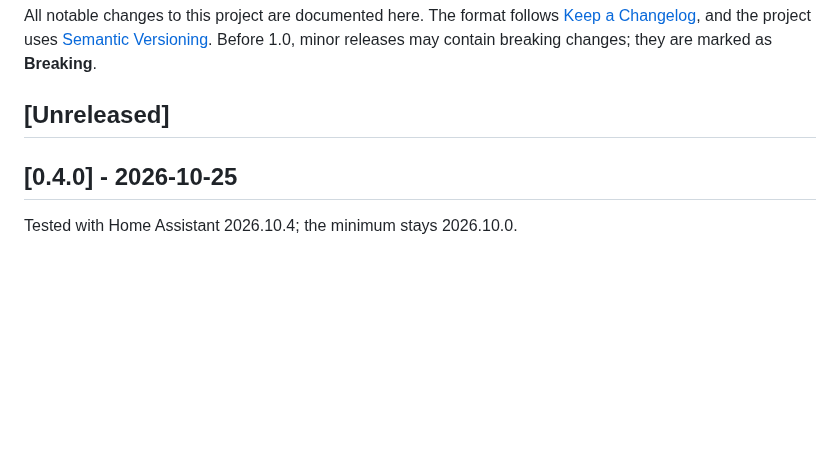
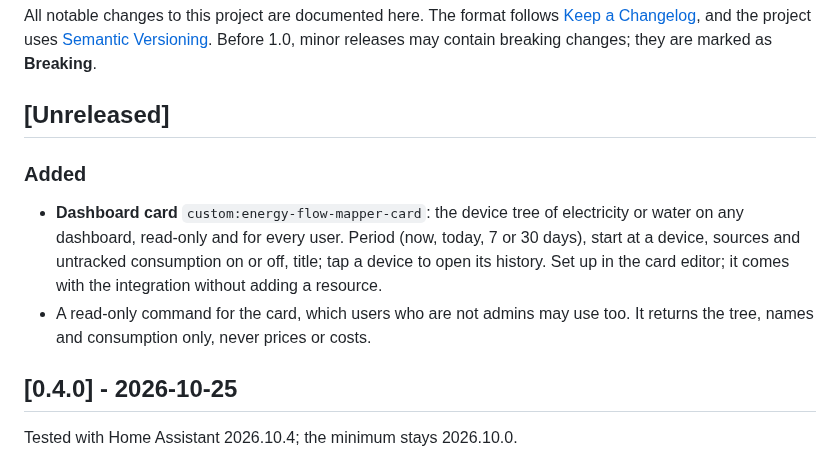
Before and after one commit to Skylolerr/ha-energy-flow-mapper, a Markdown page: CHANGELOG.md, the part around the change. GitHub-like rendering; blank space fills up the shorter version.

```diff
--- a/CHANGELOG.md
+++ b/CHANGELOG.md
@@ -6,6 +6,16 @@ All notable changes to this project are documented here. The format follows
 breaking changes; they are marked as **Breaking**.
 
 ## [Unreleased]
+
+### Added
+
+- **Dashboard card** `custom:energy-flow-mapper-card`: the device tree of electricity or
+  water on any dashboard, read-only and for every user. Period (now, today, 7 or 30
+  days), start at a device, sources and untracked consumption on or off, title; tap a
+  device to open its history. Set up in the card editor; it comes with the integration
+  without adding a resource.
+- A read-only command for the card, which users who are not admins may use too. It
+  returns the tree, names and consumption only, never prices or costs.
 
 ## [0.4.0] - 2026-10-25
 
```
Also changed, not shown: README.md (+34 -0 lines), SPEC.md (+15 -5 lines), docs/images/card-dark.png (added), docs/images/card-light.png (added).
